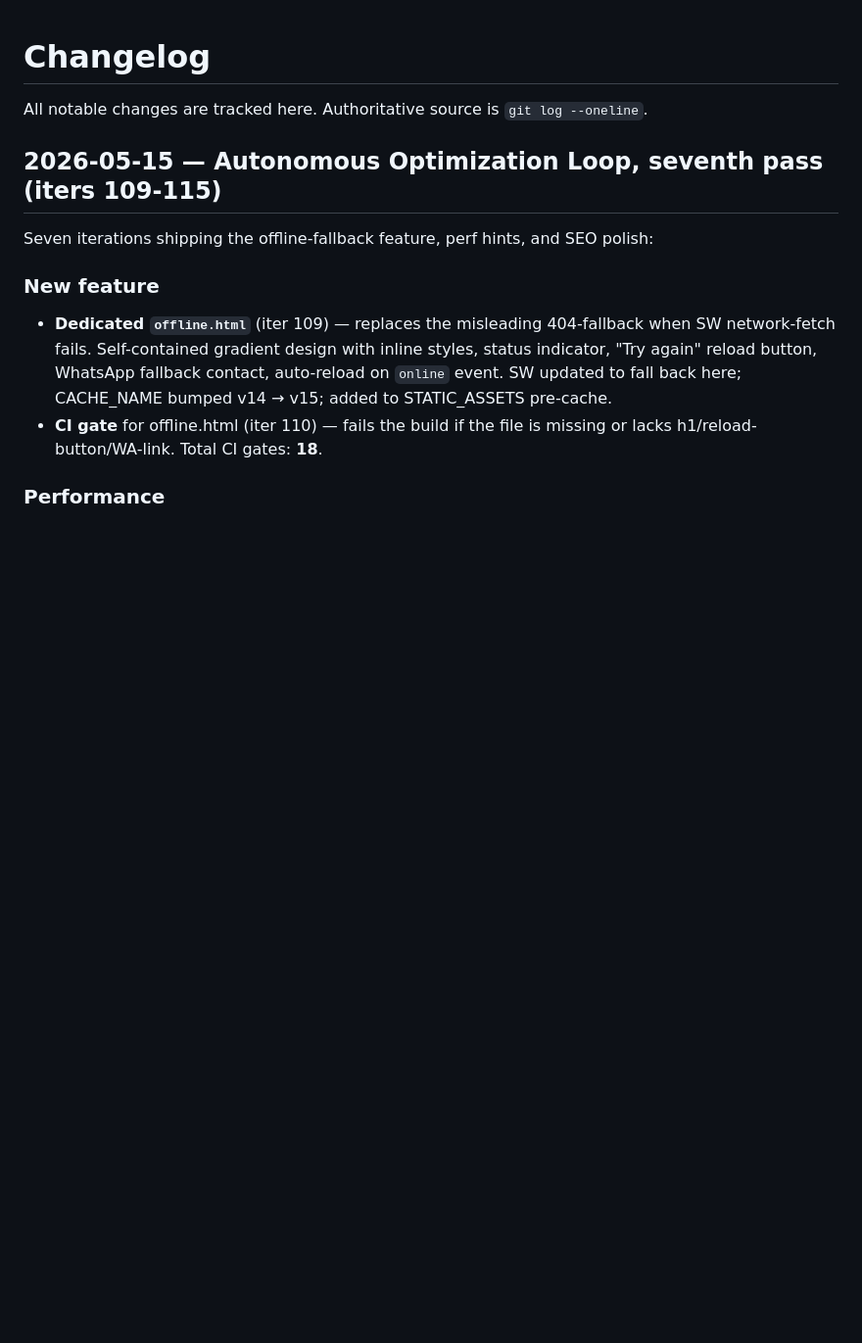
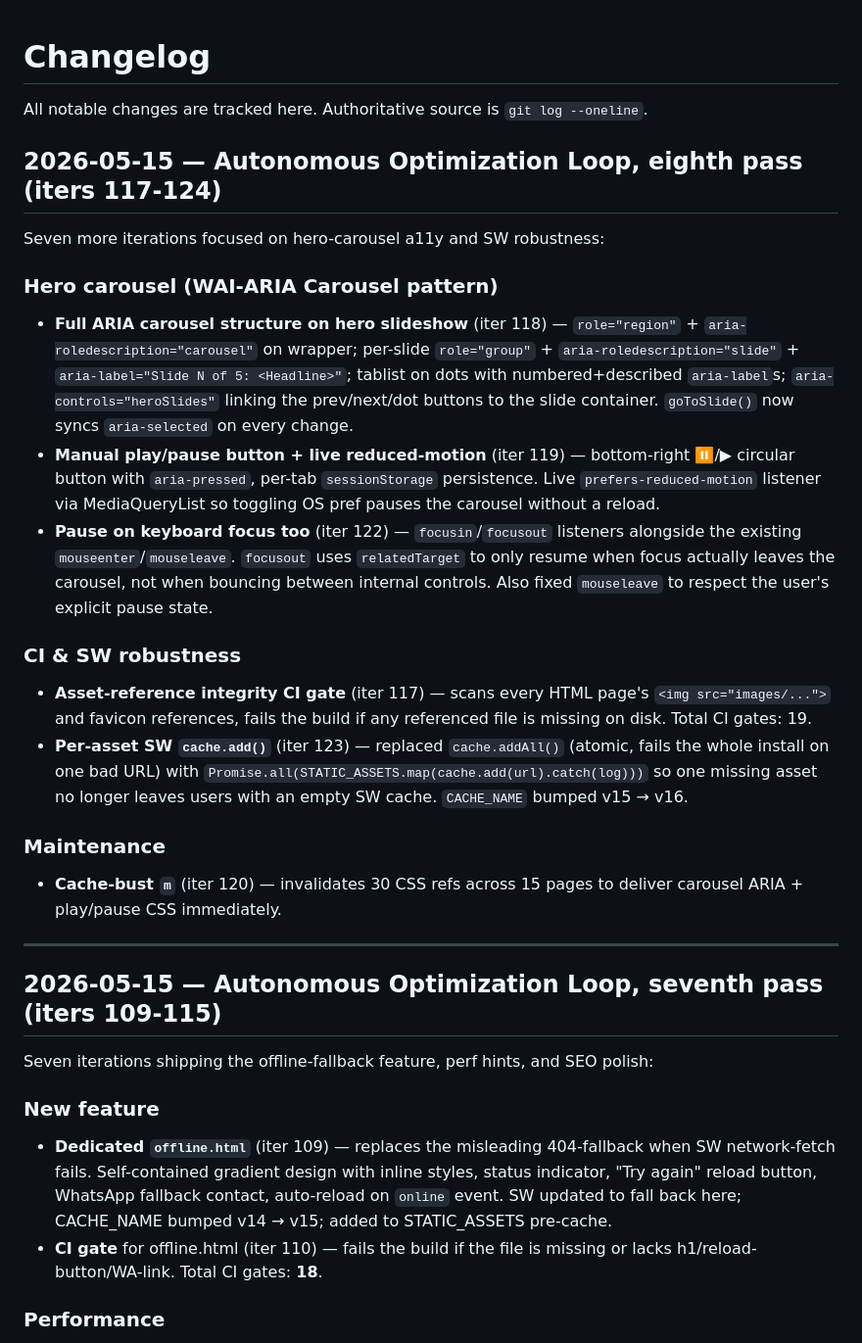
Before and after one commit to contactmihassociates/elite-emporium, a Markdown page: CHANGELOG.md, the part around the change. Shown at 98% size. Drawn GitHub-style; blank space fills up the shorter version.

Commit message:
docs(changelog): eighth-pass entry (iters 117-124)
Captures the hero-carousel WAI-ARIA pattern (3 iterations), SW
install robustness, asset-reference CI gate, and the cache-bust
bump.

Iteration 124 of autonomous optimization loop.

```diff
--- a/CHANGELOG.md
+++ b/CHANGELOG.md
@@ -1,6 +1,24 @@
 # Changelog
 
 All notable changes are tracked here. Authoritative source is `git log --oneline`.
+
+## 2026-05-15 — Autonomous Optimization Loop, eighth pass (iters 117-124)
+
+Seven more iterations focused on hero-carousel a11y and SW robustness:
+
+### Hero carousel (WAI-ARIA Carousel pattern)
+- **Full ARIA carousel structure on hero slideshow** (iter 118) — `role="region"` + `aria-roledescription="carousel"` on wrapper; per-slide `role="group"` + `aria-roledescription="slide"` + `aria-label="Slide N of 5: <Headline>"`; tablist on dots with numbered+described `aria-label`s; `aria-controls="heroSlides"` linking the prev/next/dot buttons to the slide container. `goToSlide()` now syncs `aria-selected` on every change.
+- **Manual play/pause button + live reduced-motion** (iter 119) — bottom-right ⏸/▶ circular button with `aria-pressed`, per-tab `sessionStorage` persistence. Live `prefers-reduced-motion` listener via MediaQueryList so toggling OS pref pauses the carousel without a reload.
+- **Pause on keyboard focus too** (iter 122) — `focusin`/`focusout` listeners alongside the existing `mouseenter`/`mouseleave`. `focusout` uses `relatedTarget` to only resume when focus actually leaves the carousel, not when bouncing between internal controls. Also fixed `mouseleave` to respect the user's explicit pause state.
+
+### CI & SW robustness
+- **Asset-reference integrity CI gate** (iter 117) — scans every HTML page's `<img src="images/...">` and favicon references, fails the build if any referenced file is missing on disk. Total CI gates: 19.
+- **Per-asset SW `cache.add()`** (iter 123) — replaced `cache.addAll()` (atomic, fails the whole install on one bad URL) with `Promise.all(STATIC_ASSETS.map(cache.add(url).catch(log)))` so one missing asset no longer leaves users with an empty SW cache. `CACHE_NAME` bumped v15 → v16.
+
+### Maintenance
+- **Cache-bust `m`** (iter 120) — invalidates 30 CSS refs across 15 pages to deliver carousel ARIA + play/pause CSS immediately.
+
+---
 
 ## 2026-05-15 — Autonomous Optimization Loop, seventh pass (iters 109-115)
 
```
